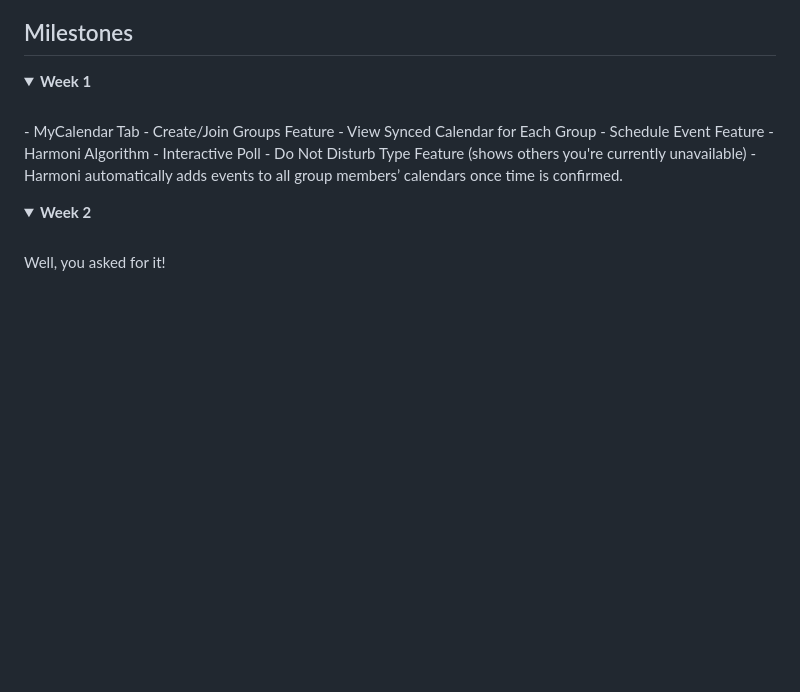
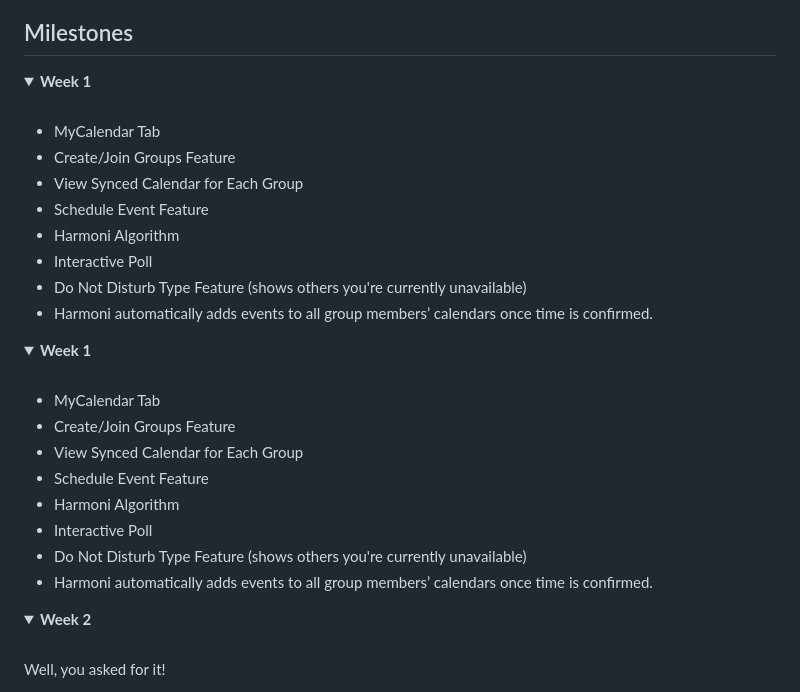
Before and after one commit to acm-projects/Harmoni, a Markdown page: README.md, the part around the change. Rendered like a GitHub page; folded sections open; blank space fills up the shorter version.

```diff
--- a/README.md
+++ b/README.md
@@ -37,6 +37,7 @@
 <details closed>
 <summary>  <strong> Week 1 </strong> </summary>
 <br>
+
 - MyCalendar Tab
 - Create/Join Groups Feature
 - View Synced Calendar for Each Group
@@ -45,6 +46,23 @@
 - Interactive Poll
 - Do Not Disturb Type Feature (shows others you're currently unavailable)
 - Harmoni automatically adds events to all group members’ calendars once time is confirmed.
+
+</details>
+
+<details closed>
+<summary><strong>Week 1</strong></summary>
+<br>
+
+<ul>
+  <li>MyCalendar Tab</li>
+  <li>Create/Join Groups Feature</li>
+  <li>View Synced Calendar for Each Group</li>
+  <li>Schedule Event Feature</li>
+  <li>Harmoni Algorithm</li>
+  <li>Interactive Poll</li>
+  <li>Do Not Disturb Type Feature (shows others you're currently unavailable)</li>
+  <li>Harmoni automatically adds events to all group members’ calendars once time is confirmed.</li>
+</ul>
 
 </details>
 
```
